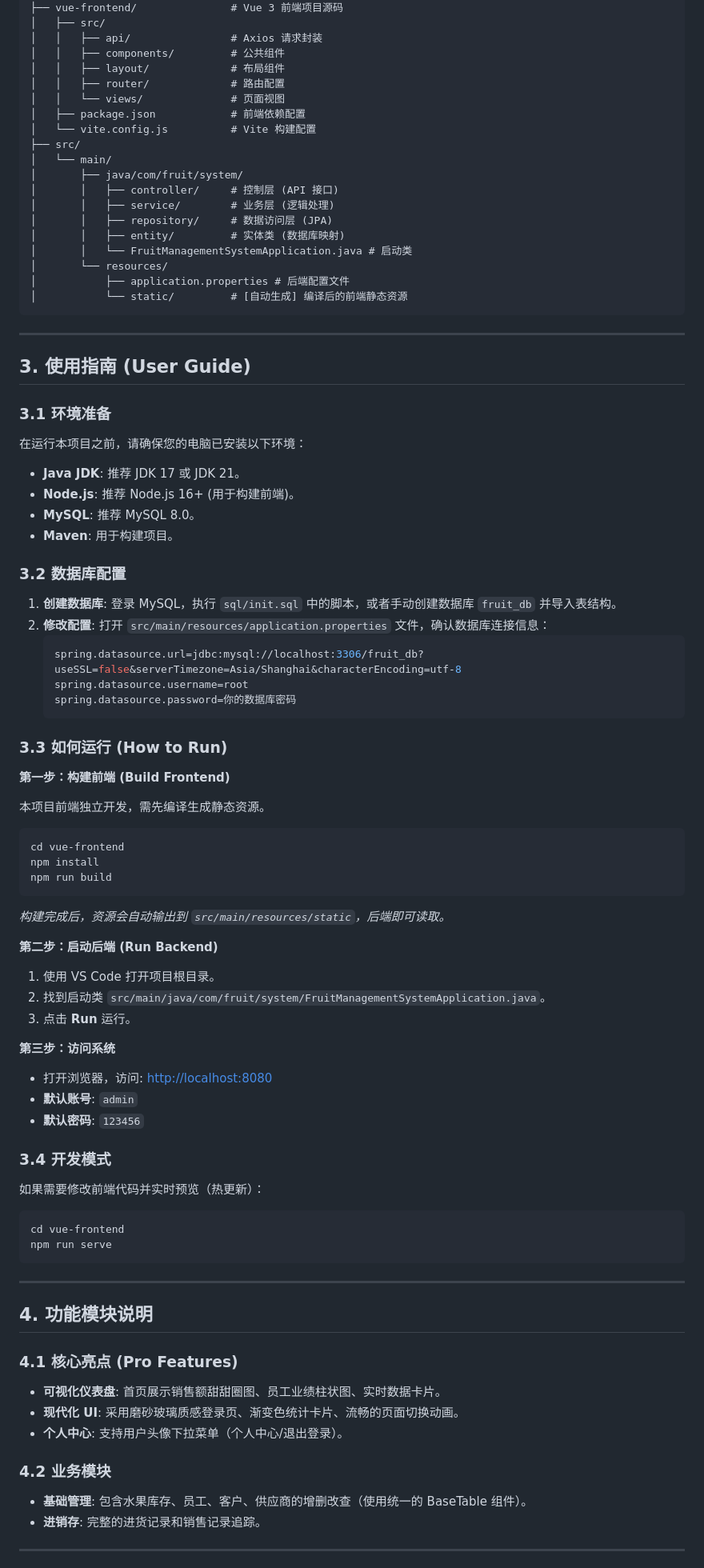
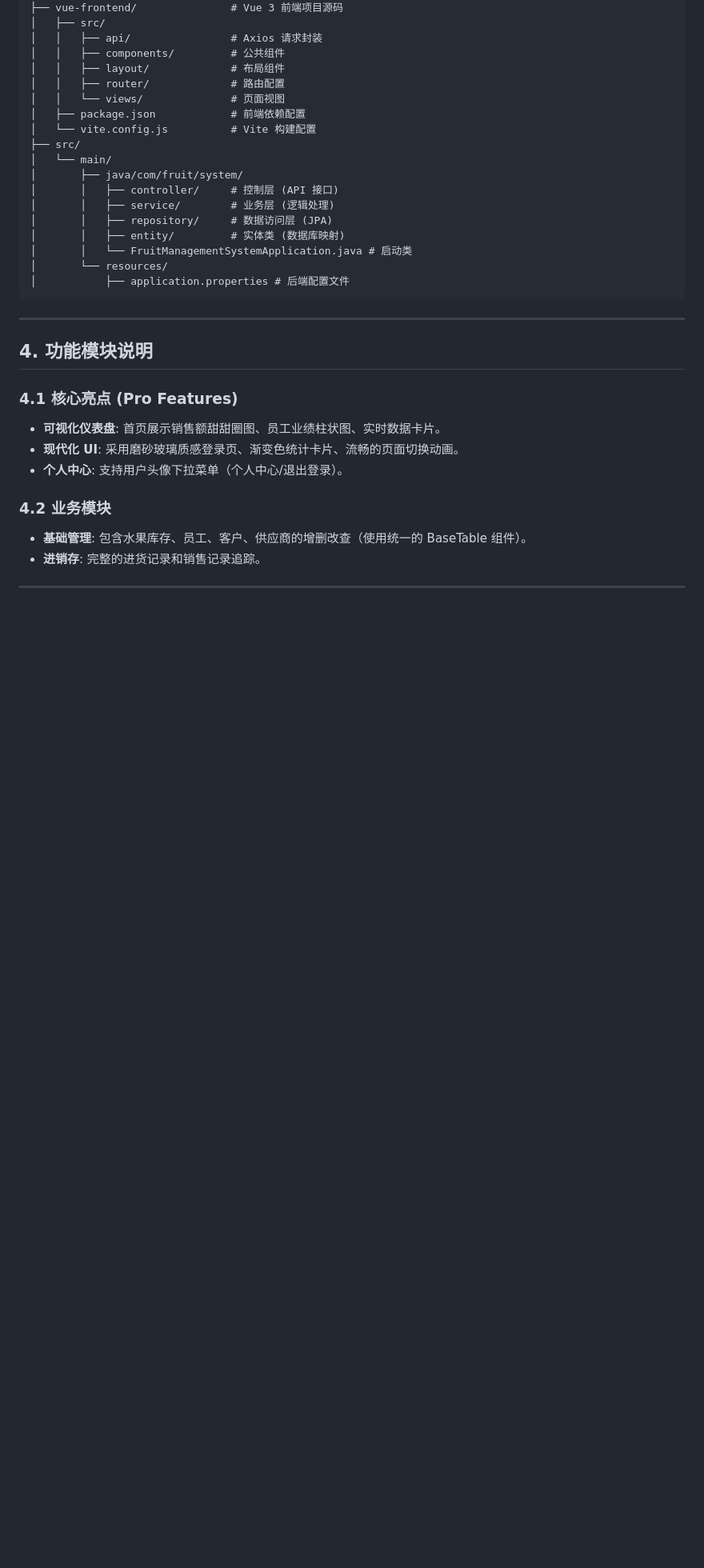
Before and after one commit to 2258009564/-------db-java, a Markdown page: README.md, the part around one of its changes. Shown at 80% size. Rendered like a GitHub page; blank space fills up the shorter version.

````diff
--- a/README.md
+++ b/README.md
@@ -34,65 +128,6 @@
 │       │   └── FruitManagementSystemApplication.java # 启动类
 │       └── resources/
 │           ├── application.properties # 后端配置文件
-│           └── static/         # [自动生成] 编译后的前端静态资源
-```
-
----
-
-## 3. 使用指南 (User Guide)
-
-### 3.1 环境准备
-
-在运行本项目之前，请确保您的电脑已安装以下环境：
-
-- **Java JDK**: 推荐 JDK 17 或 JDK 21。
-- **Node.js**: 推荐 Node.js 16+ (用于构建前端)。
-- **MySQL**: 推荐 MySQL 8.0。
-- **Maven**: 用于构建项目。
-
-### 3.2 数据库配置
-
-1.  **创建数据库**: 登录 MySQL，执行 `sql/init.sql` 中的脚本，或者手动创建数据库 `fruit_db` 并导入表结构。
-2.  **修改配置**: 打开 `src/main/resources/application.properties` 文件，确认数据库连接信息：
-    ```properties
-    spring.datasource.url=jdbc:mysql://localhost:3306/fruit_db?useSSL=false&serverTimezone=Asia/Shanghai&characterEncoding=utf-8
-    spring.datasource.username=root
-    spring.datasource.password=你的数据库密码
-    ```
-
-### 3.3 如何运行 (How to Run)
-
-**第一步：构建前端 (Build Frontend)**
-
-本项目前端独立开发，需先编译生成静态资源。
-
-```bash
-cd vue-frontend
-npm install
-npm run build
-```
-
-_构建完成后，资源会自动输出到 `src/main/resources/static`，后端即可读取。_
-
-**第二步：启动后端 (Run Backend)**
-
-1.  使用 VS Code 打开项目根目录。
-2.  找到启动类 `src/main/java/com/fruit/system/FruitManagementSystemApplication.java`。
-3.  点击 **Run** 运行。
-
-**第三步：访问系统**
-
-- 打开浏览器，访问: [http://localhost:8080](http://localhost:8080)
-- **默认账号**: `admin`
-- **默认密码**: `123456`
-
-### 3.4 开发模式
-
-如果需要修改前端代码并实时预览（热更新）：
-
-```bash
-cd vue-frontend
-npm run serve
 ```
 
 ---
````
Also changed, not shown: other parts of README.md (+114 -1 lines).
